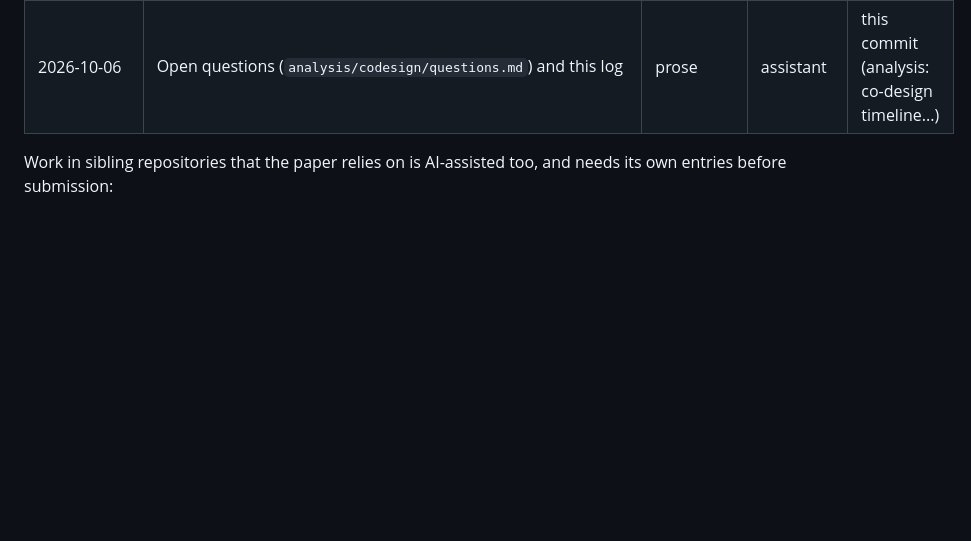
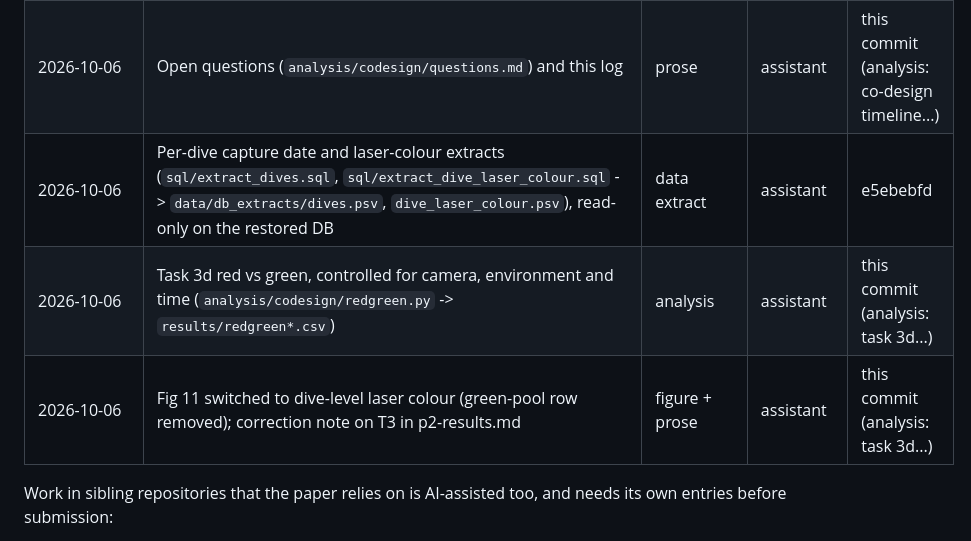
Before and after one commit to UCSD-E4E/cscw-fishsense2027, a Markdown page: analysis/codesign/ai_use.md, the part around the change. GitHub-like rendering; blank space fills up the shorter version.

```diff
--- a/analysis/codesign/ai_use.md
+++ b/analysis/codesign/ai_use.md
@@ -68,6 +68,9 @@ Paths are relative to the repository root unless prefixed with a sibling reposit
 | 2026-10-06 | Design-revision timeline (`analysis/codesign/timeline.yaml`) from DB, git history, Temporal and author statements | analysis + prose | assistant draft; drivers from author answers | this commit (analysis: co-design timeline...) |
 | 2026-10-06 | Claim inventory / evidence map (`analysis/codesign/claims.yaml`) | prose | assistant draft | this commit (analysis: co-design timeline...) |
 | 2026-10-06 | Open questions (`analysis/codesign/questions.md`) and this log | prose | assistant | this commit (analysis: co-design timeline...) |
+| 2026-10-06 | Per-dive capture date and laser-colour extracts (`sql/extract_dives.sql`, `sql/extract_dive_laser_colour.sql` -> `data/db_extracts/dives.psv`, `dive_laser_colour.psv`), read-only on the restored DB | data extract | assistant | e5ebebfd |
+| 2026-10-06 | Task 3d red vs green, controlled for camera, environment and time (`analysis/codesign/redgreen.py` -> `results/redgreen*.csv`) | analysis | assistant | this commit (analysis: task 3d...) |
+| 2026-10-06 | Fig 11 switched to dive-level laser colour (green-pool row removed); correction note on T3 in p2-results.md | figure + prose | assistant | this commit (analysis: task 3d...) |
 
 Work in sibling repositories that the paper relies on is AI-assisted too, and needs its own entries before submission:
 - slate detector (2026-10-03_slate_detector);
```
Also changed, not shown: analysis/codesign/questions.md (+14 -8 lines), p2-results.md (+8 -0 lines), figures/fig11_laser_recall.png, 6 other files.
